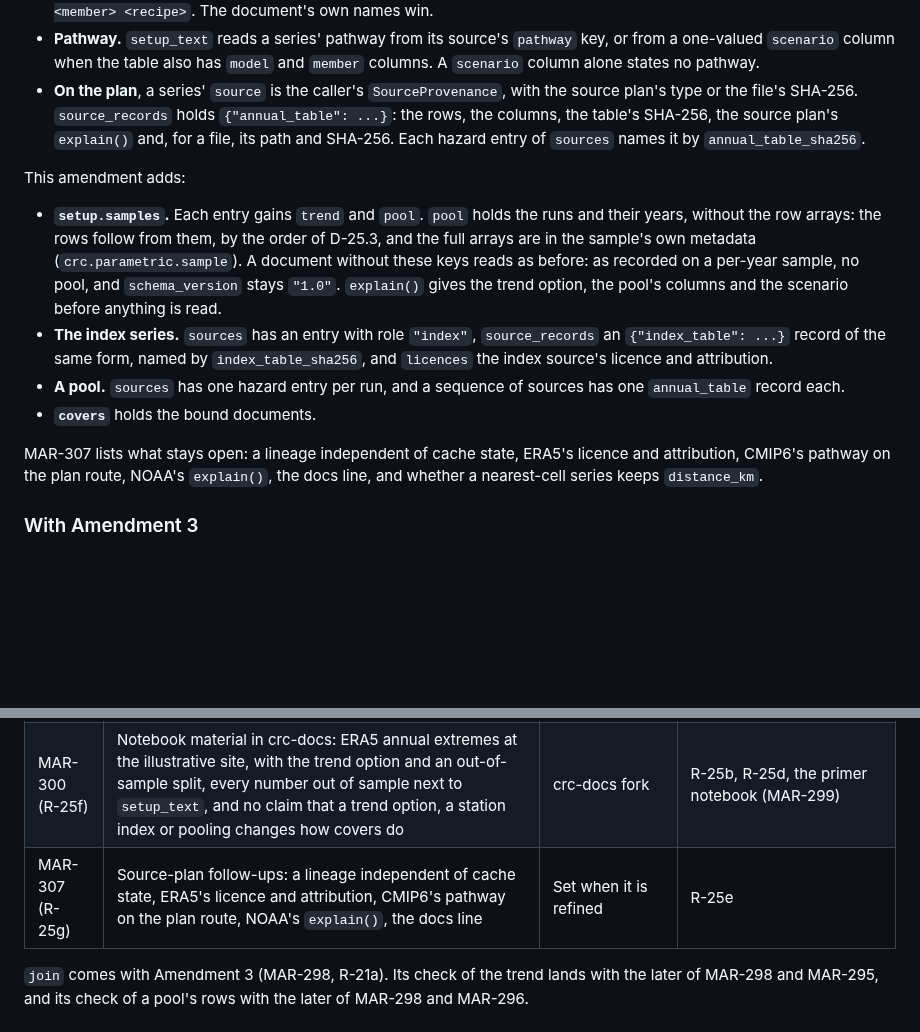
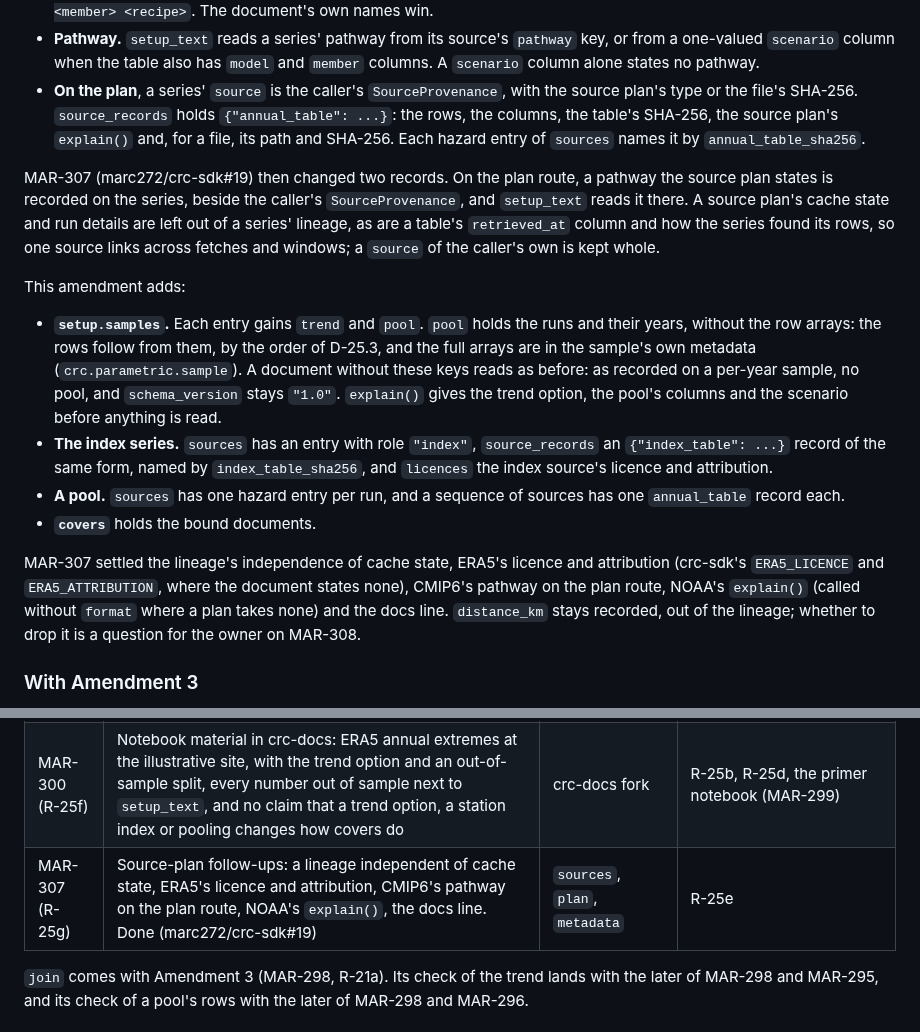
Before and after one commit to marc272/parametric-insurance-design, a Markdown page: docs/adr/0005-crc-parametric-module.md, 2 parts joined by grey strips. Rendered like a GitHub page; blank space fills up the shorter version.

Commit message:
MAR-291: record what MAR-307 merged in Amendment 2
Co-Authored-By: Claude Opus 5.5 <noreply@anthropic.com>

```diff
--- a/docs/adr/0005-crc-parametric-module.md
+++ b/docs/adr/0005-crc-parametric-module.md
@@ -1003,6 +1003,8 @@ ParametricPlan.for_annual_extremes(source, assets, *, impact, unit, provenance,
 - **Pathway.** `setup_text` reads a series' pathway from its source's `pathway` key, or from a one-valued `scenario` column when the table also has `model` and `member` columns. A `scenario` column alone states no pathway.
 - **On the plan**, a series' `source` is the caller's `SourceProvenance`, with the source plan's type or the file's SHA-256. `source_records` holds `{"annual_table": ...}`: the rows, the columns, the table's SHA-256, the source plan's `explain()` and, for a file, its path and SHA-256. Each hazard entry of `sources` names it by `annual_table_sha256`.
 
+MAR-307 (marc272/crc-sdk#19) then changed two records. On the plan route, a pathway the source plan states is recorded on the series, beside the caller's `SourceProvenance`, and `setup_text` reads it there. A source plan's cache state and run details are left out of a series' lineage, as are a table's `retrieved_at` column and how the series found its rows, so one source links across fetches and windows; a `source` of the caller's own is kept whole.
+
 This amendment adds:
 
 - **`setup.samples`.** Each entry gains `trend` and `pool`. `pool` holds the runs and their years, without the row arrays: the rows follow from them, by the order of D-25.3, and the full arrays are in the sample's own metadata (`crc.parametric.sample`). A document without these keys reads as before: as recorded on a per-year sample, no pool, and `schema_version` stays `"1.0"`. `explain()` gives the trend option, the pool's columns and the scenario before anything is read.
@@ -1010,7 +1012,7 @@ This amendment adds:
 - **A pool.** `sources` has one hazard entry per run, and a sequence of sources has one `annual_table` record each.
 - **`covers`** holds the bound documents.
 
-MAR-307 lists what stays open: a lineage independent of cache state, ERA5's licence and attribution, CMIP6's pathway on the plan route, NOAA's `explain()`, the docs line, and whether a nearest-cell series keeps `distance_km`.
+MAR-307 settled the lineage's independence of cache state, ERA5's licence and attribution (crc-sdk's `ERA5_LICENCE` and `ERA5_ATTRIBUTION`, where the document states none), CMIP6's pathway on the plan route, NOAA's `explain()` (called without `format` where a plan takes none) and the docs line. `distance_km` stays recorded, out of the lineage; whether to drop it is a question for the owner on MAR-308.
 
 ### With Amendment 3
 
@@ -1049,7 +1051,7 @@ R-25 is split as below (each about one PR). The other rows stand. In the owner's
 | MAR-296 (R-25c) | `ModelRun`, `sample_annual_pool`, `ModelPool`, `pool=`; splits and leakage on a pool; `SampleProvenance.pool` | `sources`, `sample`, `plan`, `metadata` | This amendment, R-25a; in the owner's order after R-25b and R-25d, whose `trend=` and `.index(...)` it extends |
 | MAR-294 (R-25e) | `cell=`, `H3Cell`; the cell in the loss model's document; the existing refusal without a cell. Done (marc272/crc-sdk#18) | `plan` | R-25a |
 | MAR-300 (R-25f) | Notebook material in crc-docs: ERA5 annual extremes at the illustrative site, with the trend option and an out-of-sample split, every number out of sample next to `setup_text`, and no claim that a trend option, a station index or pooling changes how covers do | crc-docs fork | R-25b, R-25d, the primer notebook (MAR-299) |
-| MAR-307 (R-25g) | Source-plan follow-ups: a lineage independent of cache state, ERA5's licence and attribution, CMIP6's pathway on the plan route, NOAA's `explain()`, the docs line | Set when it is refined | R-25e |
+| MAR-307 (R-25g) | Source-plan follow-ups: a lineage independent of cache state, ERA5's licence and attribution, CMIP6's pathway on the plan route, NOAA's `explain()`, the docs line. Done (marc272/crc-sdk#19) | `sources`, `plan`, `metadata` | R-25e |
 
 `join` comes with Amendment 3 (MAR-298, R-21a). Its check of the trend lands with the later of MAR-298 and MAR-295, and its check of a pool's rows with the later of MAR-298 and MAR-296.
 
```
